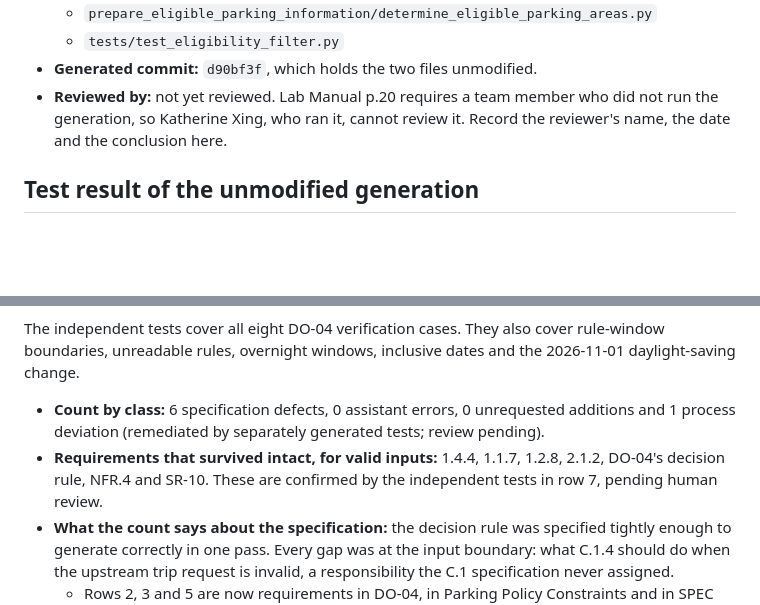
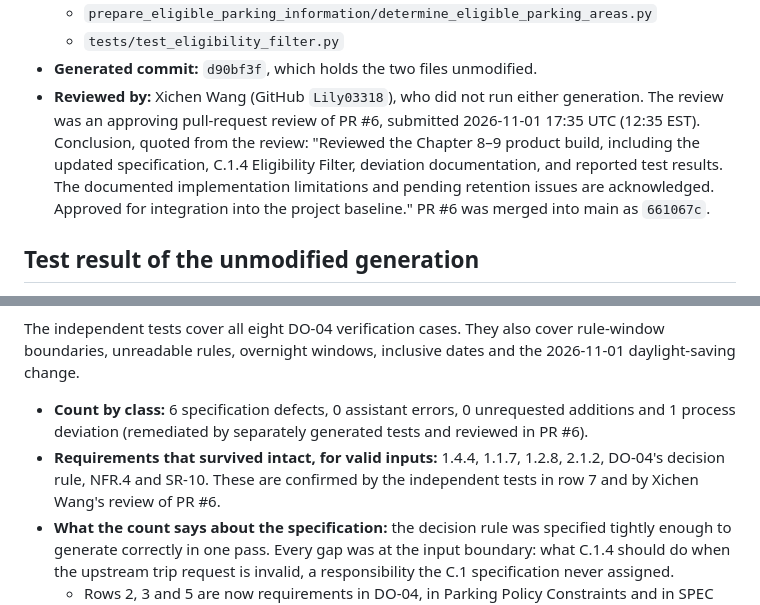
Before and after one commit to kathyxing0112-ai/parking-recommendation-system, a Markdown page: docs/deviation-log.md, 2 parts joined by grey strips. GitHub-like rendering; blank space fills up the shorter version.

Commit message:
Deviation log: record Xichen Wang's review of PR #6 (K6 Reviewed by, row 7)
Co-Authored-By: Claude Opus 5.5 <noreply@anthropic.com>

```diff
--- a/docs/deviation-log.md
+++ b/docs/deviation-log.md
@@ -19,9 +19,14 @@ corrections followed in the next commit.
   - `prepare_eligible_parking_information/determine_eligible_parking_areas.py`
   - `tests/test_eligibility_filter.py`
 - **Generated commit:** `d90bf3f`, which holds the two files unmodified.
-- **Reviewed by:** not yet reviewed. Lab Manual p.20 requires a team member
-  who did not run the generation, so Katherine Xing, who ran it, cannot
-  review it. Record the reviewer's name, the date and the conclusion here.
+- **Reviewed by:** Xichen Wang (GitHub `Lily03318`), who did not run either
+  generation. The review was an approving pull-request review of PR #6,
+  submitted 2026-11-01 17:35 UTC (12:35 EST). Conclusion, quoted from the
+  review: "Reviewed the Chapter 8–9 product build, including the updated
+  specification, C.1.4 Eligibility Filter, deviation documentation, and
+  reported test results. The documented implementation limitations and
+  pending retention issues are acknowledged. Approved for integration into
+  the project baseline." PR #6 was merged into main as `661067c`.
 
 ## Test result of the unmodified generation
 
@@ -80,10 +85,10 @@ cover rule-window boundaries, unreadable rules, overnight windows,
 inclusive dates and the 2026-11-01 daylight-saving change.
 
 - **Count by class:** 6 specification defects, 0 assistant errors, 0
-  unrequested additions and 1 process deviation (remediated by separately generated tests; review pending).
+  unrequested additions and 1 process deviation (remediated by separately generated tests and reviewed in PR #6).
 - **Requirements that survived intact, for valid inputs:** 1.4.4, 1.1.7,
   1.2.8, 2.1.2, DO-04's decision rule, NFR.4 and SR-10. These are confirmed
-  by the independent tests in row 7, pending human review.
+  by the independent tests in row 7 and by Xichen Wang's review of PR #6.
 - **What the count says about the specification:** the decision rule was
   specified tightly enough to generate correctly in one pass. Every gap was
   at the input boundary: what C.1.4 should do when the upstream trip
```
Also changed, not shown: other parts of docs/deviation-log.md (+1 -1 lines).
